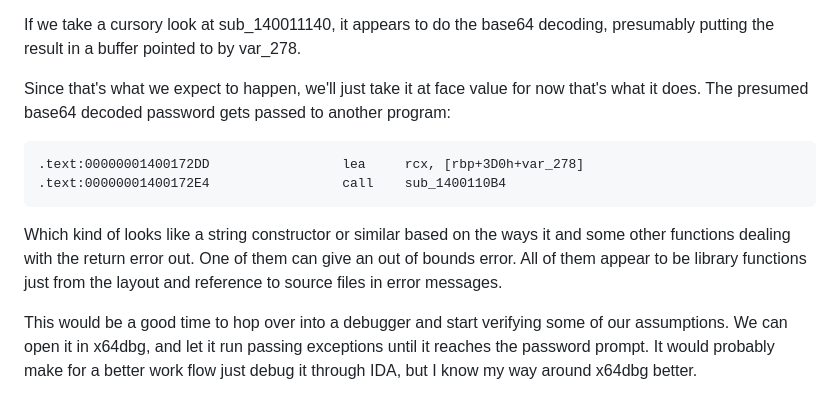
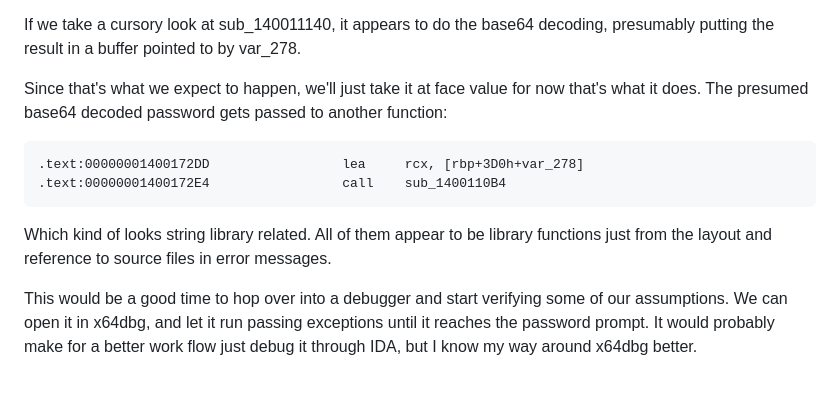
Before and after one commit to charlesnathansmith/scratch, a Markdown page: crackmes/veryhard.md, the part around one of its changes. Rendered like a GitHub page.

````diff
--- a/crackmes/veryhard.md
+++ b/crackmes/veryhard.md
@@ -87,15 +87,14 @@ If we take a cursory look at sub_140011140, it appears to do the base64 decoding
 presumably putting the result in a buffer pointed to by var_278.
 
 Since that's what we expect to happen, we'll just take it at face value for now that's what it does.
-The presumed base64 decoded password gets passed to another program:
+The presumed base64 decoded password gets passed to another function:
 
 ```
 .text:00000001400172DD                 lea     rcx, [rbp+3D0h+var_278]
 .text:00000001400172E4                 call    sub_1400110B4
 ```
 
-Which kind of looks like a string constructor or similar based on the ways it and some other functions dealing with the return error out.
-One of them can give an out of bounds error. All of them appear to be library functions just from the layout and reference to source files in error messages.
+Which kind of looks string library related. All of them appear to be library functions just from the layout and reference to source files in error messages.
 
 This would be a good time to hop over into a debugger and start verifying some of our assumptions.
 We can open it in x64dbg, and let it run passing exceptions until it reaches the password prompt.
````
Also changed, not shown: other parts of crackmes/veryhard.md (+1 -1 lines).
